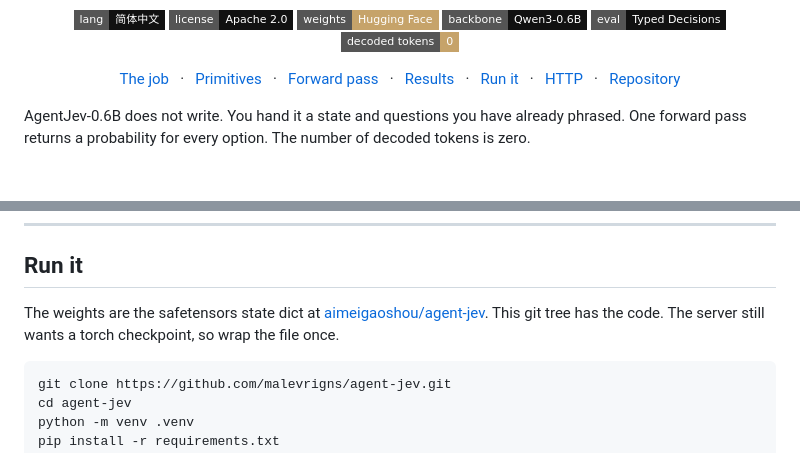
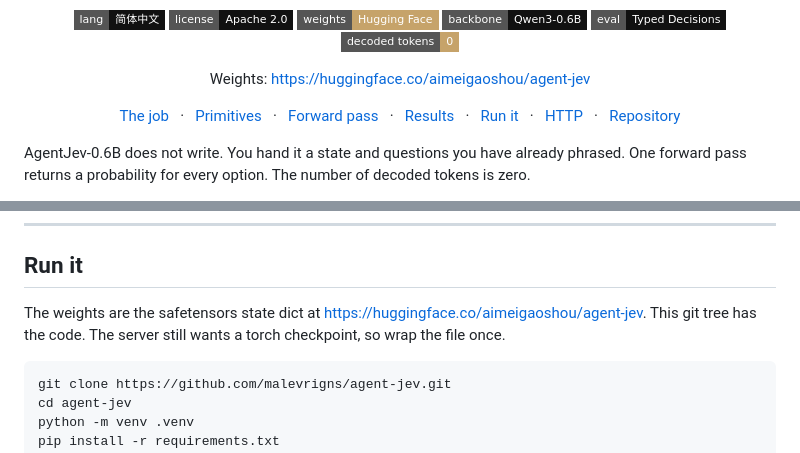
Before and after one commit to TheTechOddBug/agent-jev, a Markdown page: README.md, 2 parts joined by grey strips. Rendered like a GitHub page; badges without logos; blank space fills up the shorter version.

Commit message:
docs: print the Hugging Face weights URL in both READMEs

````diff
--- a/README.md
+++ b/README.md
@@ -9,6 +9,10 @@
   <a href="https://huggingface.co/Qwen/Qwen3-0.6B"><img alt="Qwen3-0.6B" src="https://img.shields.io/badge/backbone-Qwen3--0.6B-111111?style=flat-square"></a>
   <a href="https://huggingface.co/datasets/LocalLLaMA/typed-decisions"><img alt="Typed Decisions" src="https://img.shields.io/badge/eval-Typed_Decisions-111111?style=flat-square"></a>
   <img alt="Zero decoded tokens" src="https://img.shields.io/badge/decoded_tokens-0-C6A36A?style=flat-square">
+</p>
+
+<p align="center">
+  Weights: <a href="https://huggingface.co/aimeigaoshou/agent-jev">https://huggingface.co/aimeigaoshou/agent-jev</a>
 </p>
 
 <p align="center">
@@ -150,7 +154,7 @@ Full numbers: [`typed_decisions/comparison.json`](typed_decisions/comparison.jso
 
 ## Run it
 
-The weights are the safetensors state dict at [aimeigaoshou/agent-jev](https://huggingface.co/aimeigaoshou/agent-jev). This git tree has the code. The server still wants a torch checkpoint, so wrap the file once.
+The weights are the safetensors state dict at [https://huggingface.co/aimeigaoshou/agent-jev](https://huggingface.co/aimeigaoshou/agent-jev). This git tree has the code. The server still wants a torch checkpoint, so wrap the file once.
 
 ```bash
 git clone https://github.com/malevrigns/agent-jev.git
````
Also changed, not shown: README_zh.md (+5 -1 lines).
